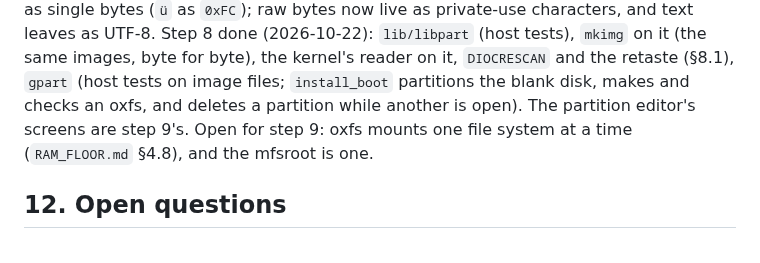
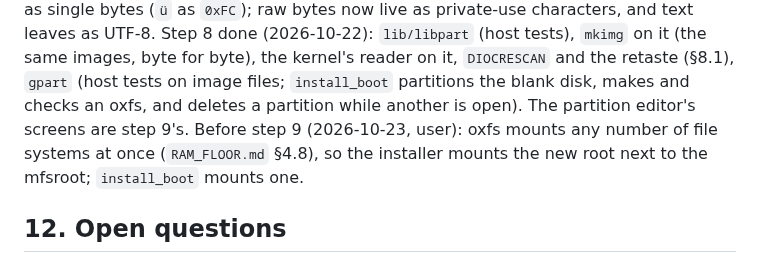
Before and after one commit to OxideBSD/OxideBSD-doc, a Markdown page: INSTALLER.md, the part around the change. Drawn GitHub-style.

```diff
--- a/INSTALLER.md
+++ b/INSTALLER.md
@@ -312,8 +312,9 @@ private-use characters, and text leaves as UTF-8.
 Step 8 done (2026-10-22): `lib/libpart` (host tests), `mkimg` on it (the same images, byte for
 byte), the kernel's reader on it, `DIOCRESCAN` and the retaste (§8.1), `gpart` (host tests on
 image files; `install_boot` partitions the blank disk, makes and checks an oxfs, and deletes a
-partition while another is open). The partition editor's screens are step 9's. Open for step 9:
-oxfs mounts one file system at a time (`RAM_FLOOR.md` §4.8), and the mfsroot is one.
+partition while another is open). The partition editor's screens are step 9's. Before step 9
+(2026-10-23, user): oxfs mounts any number of file systems at once (`RAM_FLOOR.md` §4.8), so the
+installer mounts the new root next to the mfsroot; `install_boot` mounts one.
 
 ## 12. Open questions
 
```
Also changed, not shown: RAM_FLOOR.md (+8 -2 lines).
